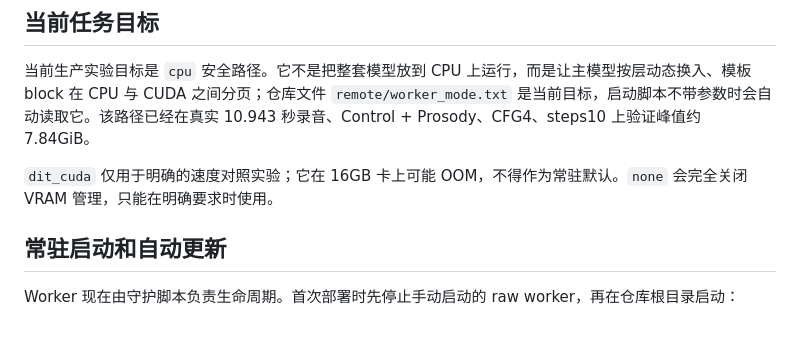
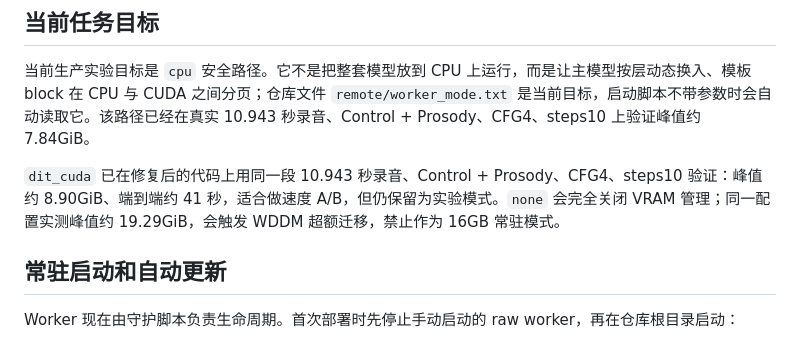
Before and after one commit to h3art410r/hum2midi, a Markdown page: docs/DIFFSYNTH_WORKER.md, the part around the change. Drawn GitHub-style.

```diff
--- a/docs/DIFFSYNTH_WORKER.md
+++ b/docs/DIFFSYNTH_WORKER.md
@@ -6,7 +6,7 @@
 
 当前生产实验目标是 `cpu` 安全路径。它不是把整套模型放到 CPU 上运行，而是让主模型按层动态换入、模板 block 在 CPU 与 CUDA 之间分页；仓库文件 `remote/worker_mode.txt` 是当前目标，启动脚本不带参数时会自动读取它。该路径已经在真实 10.943 秒录音、Control + Prosody、CFG4、steps10 上验证峰值约 7.84GiB。
 
-`dit_cuda` 仅用于明确的速度对照实验；它在 16GB 卡上可能 OOM，不得作为常驻默认。`none` 会完全关闭 VRAM 管理，只能在明确要求时使用。
+`dit_cuda` 已在修复后的代码上用同一段 10.943 秒录音、Control + Prosody、CFG4、steps10 验证：峰值约 8.90GiB、端到端约 41 秒，适合做速度 A/B，但仍保留为实验模式。`none` 会完全关闭 VRAM 管理；同一配置实测峰值约 19.29GiB，会触发 WDDM 超额迁移，禁止作为 16GB 常驻模式。
 
 ## 常驻启动和自动更新
 
```
Also changed, not shown: docs/MEMORY.md (+8 -0 lines).
